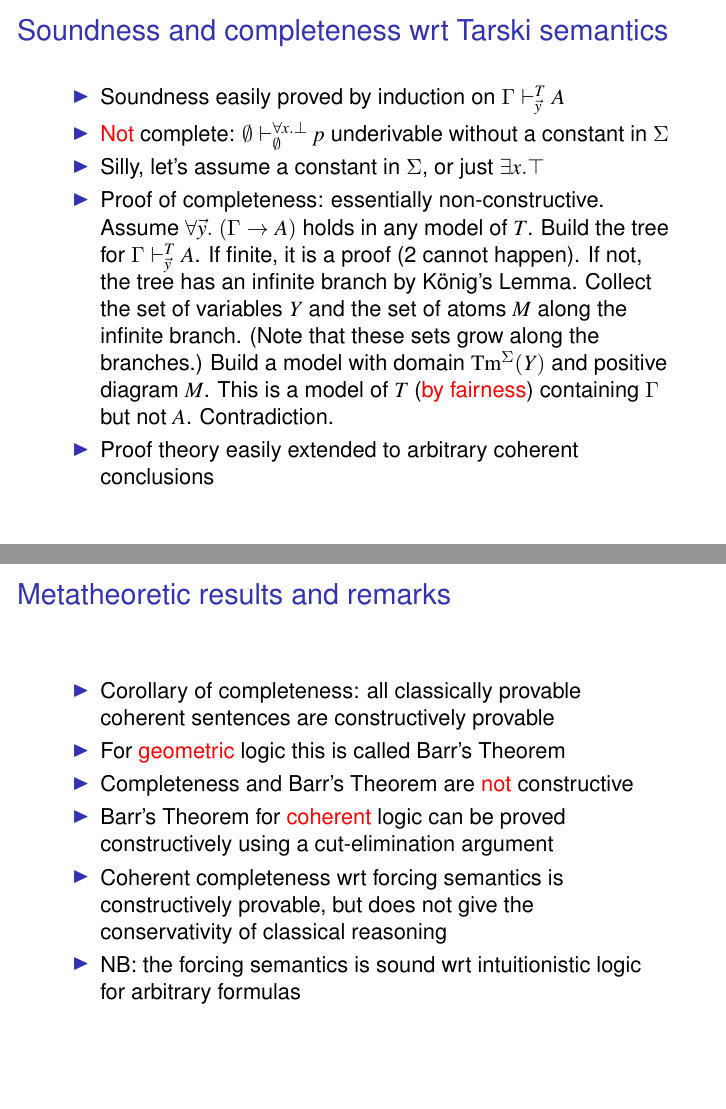
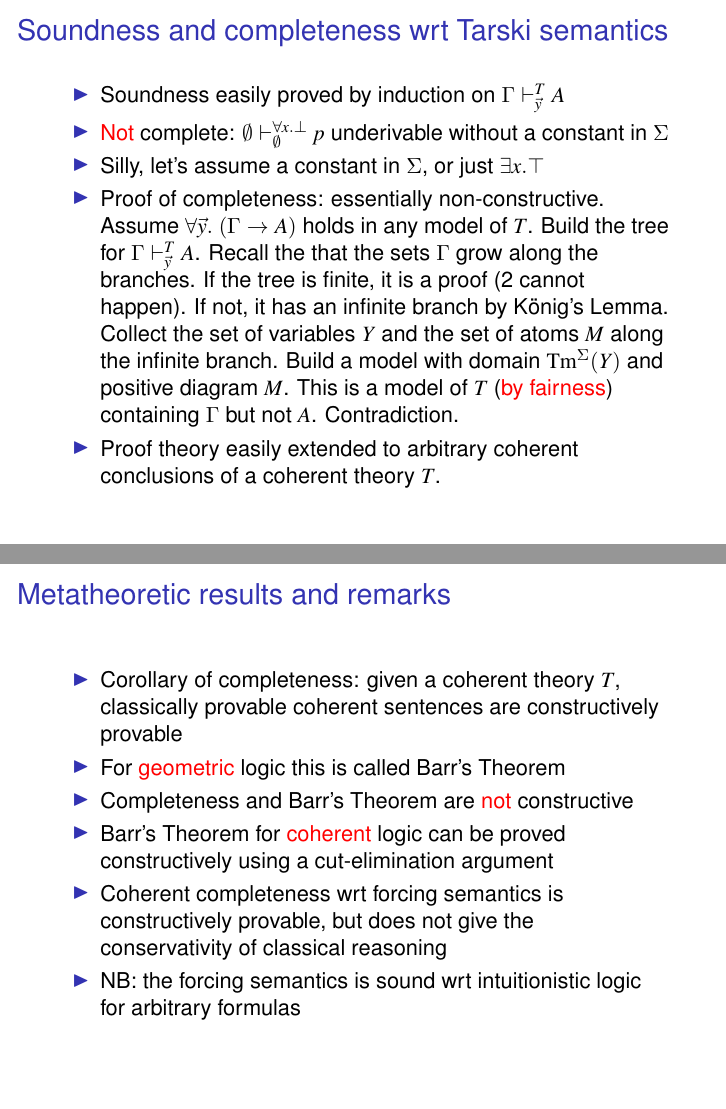
Before and after one commit to marcbezem/CL-PC22, LaTeX slides (Intro_CL.tex): pages 9 and 10 of 29, joined at a grey line. Compiled offline with pdfLaTeX.

Commit message:
improving Intro

```diff
--- a/Intro_CL.tex
+++ b/Intro_CL.tex
@@ -223,24 +223,24 @@ University of Bergen
     \item Proof of completeness: essentially non-constructive.
    %\item
     Assume $\forall\vec{y}.~(\Gamma \to A)$ holds in any model of $T$.
-    Build the tree for $\Gamma\vdash_{\vec{y}}^T A$. If finite,
-    it is a proof (2 cannot happen). If not, the tree has an infinite branch
+    Build the tree for $\Gamma\vdash_{\vec{y}}^T A$. Recall the that
+    the sets $\Gamma$ grow along the branches. If the tree is finite,
+    it is a proof (2 cannot happen). If not, it has an infinite branch
     by K\"onig's Lemma. Collect the set of variables $Y$ and the set
-    of atoms $M$ along the infinite branch.
-    (Note that these sets grow along the branches.)
-    Build a model with domain
+    of atoms $M$ along the infinite branch. Build a model with domain
     $\mathrm{Tm}^\Sigma(Y)$ and positive diagram $M$. This is a model of
     $T$ (\red{by fairness}) containing $\Gamma$ but not $A$. Contradiction.
 
-    \item Proof theory easily extended to arbitrary coherent conclusions
+    \item Proof theory easily extended to arbitrary coherent
+    conclusions of a coherent theory $T$.
  \end{itemize}
 \end{frame}
 
 \begin{frame}
 \frametitle{Metatheoretic results and remarks}
  \begin{itemize}[<+->]   %  [<+-| alert@+>]
-    \item Corollary of completeness:
-    all classically provable coherent sentences are constructively provable
+    \item Corollary of completeness: given a coherent theory $T$,
+    classically provable coherent sentences are constructively provable
     \item For \alert{geometric} logic this is called Barr's Theorem
     \item Completeness and Barr's Theorem are \alert{not} constructive
     \item Barr's Theorem for \red{coherent} logic can be proved
```
Also changed, not shown: Intro_CL.tex (3 more changed lines).
